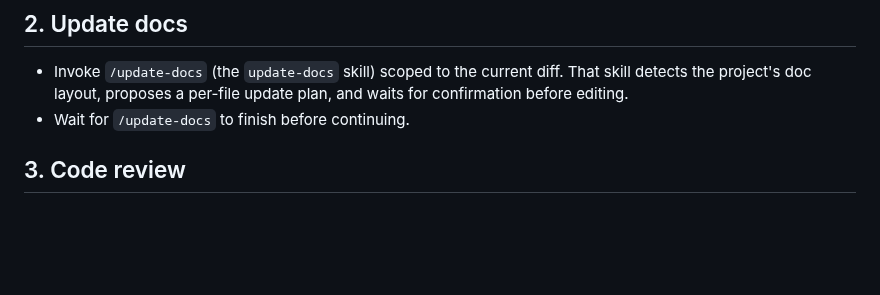
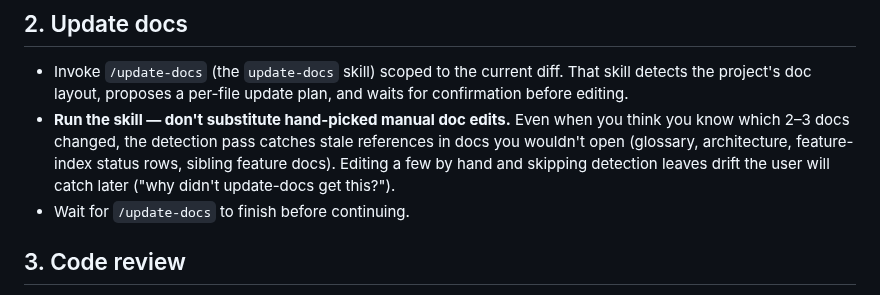
Before and after one commit to FooJiaYin/dev-skills, a Markdown page: skills/wrap-up/full.md, the part around the change. GitHub-like rendering; blank space fills up the shorter version.

Commit message:
improve(update-docs): emphasize the importance of using the update-docs skill over manual edits to prevent stale references

```diff
--- a/skills/wrap-up/full.md
+++ b/skills/wrap-up/full.md
@@ -16,6 +16,7 @@ Run `git diff --stat HEAD~1..HEAD | tail -1`. If **>25 files or >2000 lines**, a
 ## 2. Update docs
 
 - Invoke `/update-docs` (the `update-docs` skill) scoped to the current diff. That skill detects the project's doc layout, proposes a per-file update plan, and waits for confirmation before editing.
+- **Run the skill — don't substitute hand-picked manual doc edits.** Even when you think you know which 2–3 docs changed, the detection pass catches stale references in docs you wouldn't open (glossary, architecture, feature-index status rows, sibling feature docs). Editing a few by hand and skipping detection leaves drift the user will catch later ("why didn't update-docs get this?").
 - Wait for `/update-docs` to finish before continuing.
 
 ## 3. Code review
```
